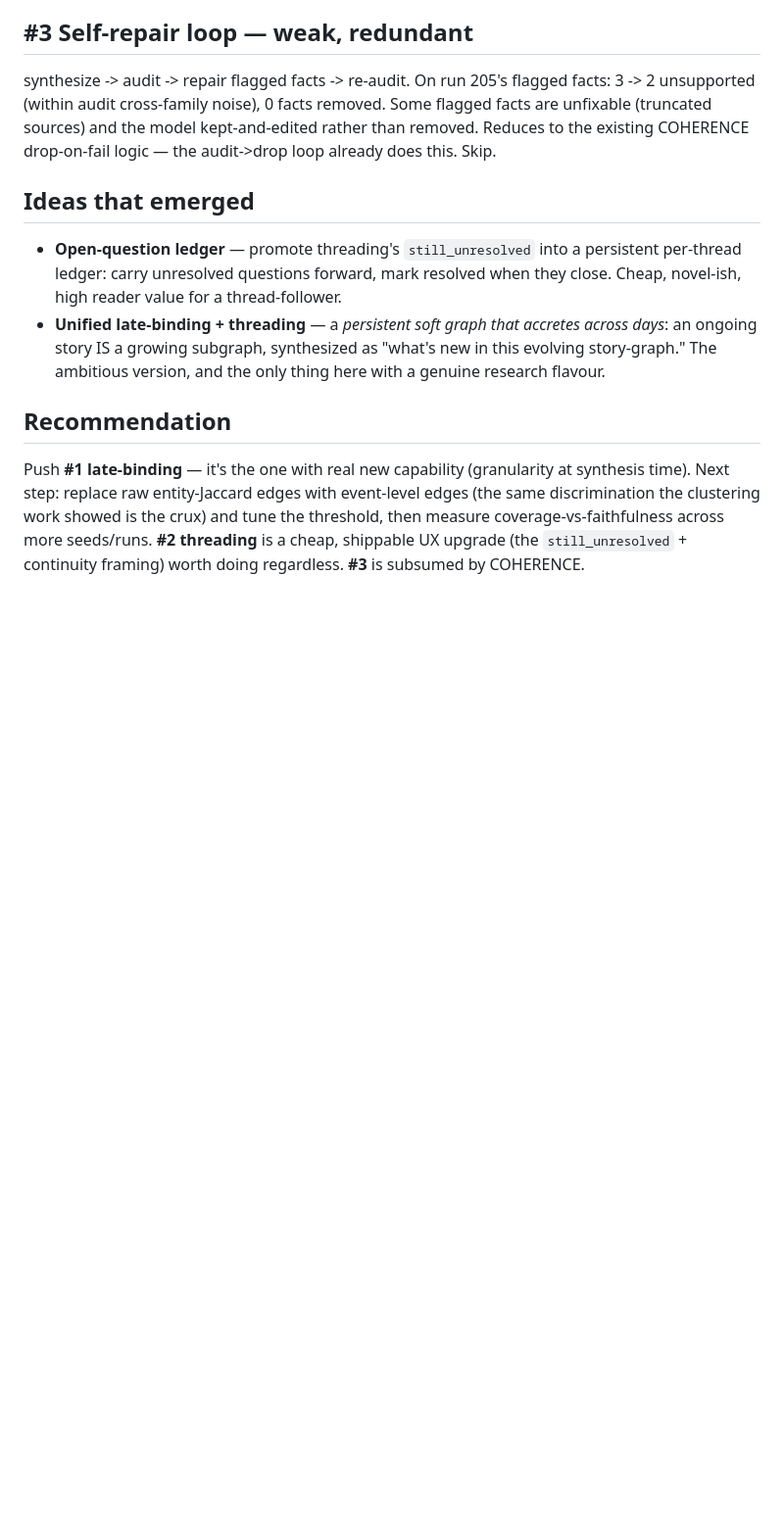
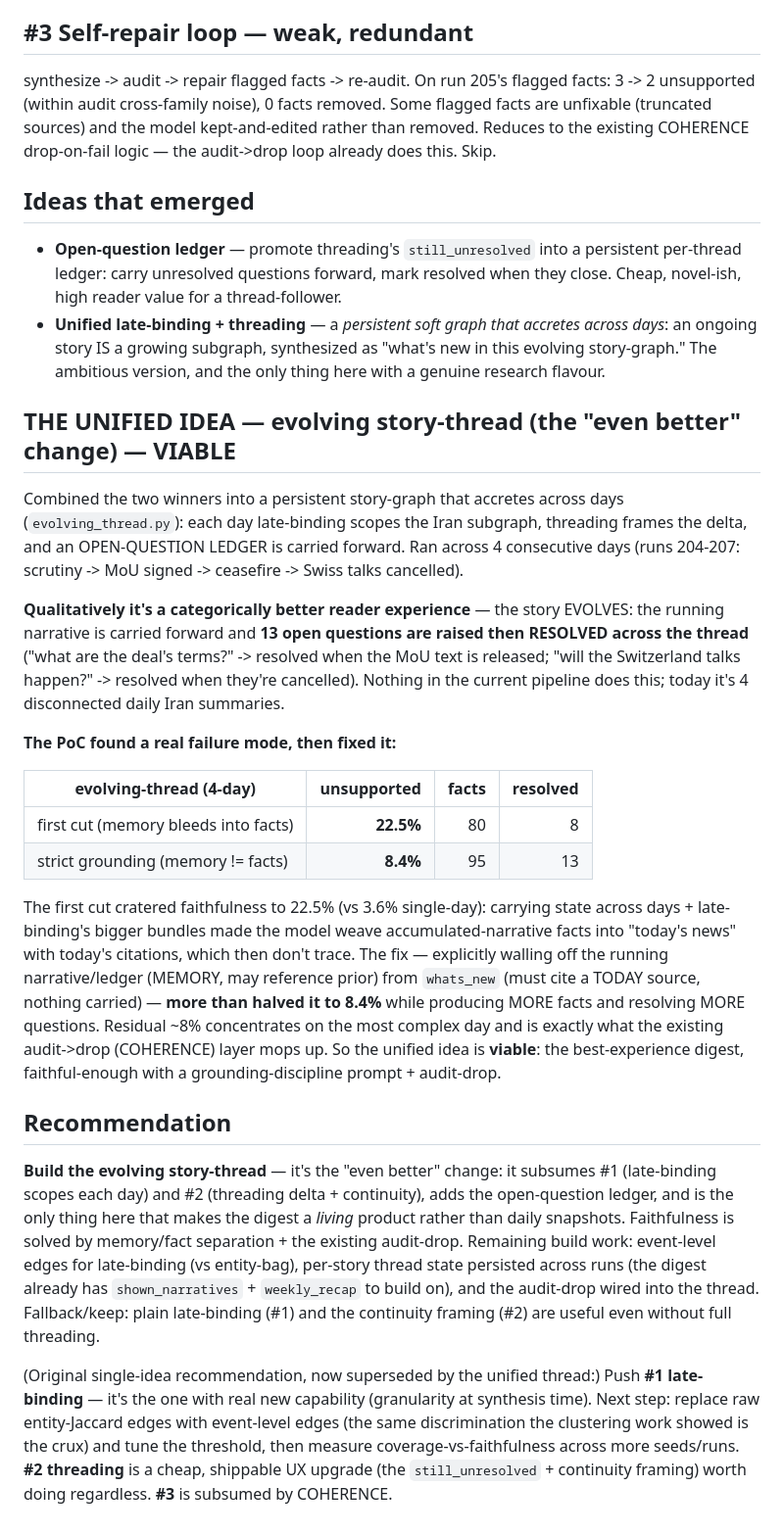
Before and after one commit to SeanLF/claude-rss-news-digest, a Markdown page: docs/2026-06-28-synthesis-forward-ideas-pocs.md, the part around the change. Shown at 98% size. Rendered like a GitHub page; blank space fills up the shorter version.

Commit message:
docs(synthesis): the unified evolving story-thread is viable (the "even better" change)
Combined both PoC winners into a persistent story-graph across days (evolving_thread.py):
late-binding scopes each day's subgraph, threading frames the delta, an open-question
ledger is carried forward. Ran 4 days of the Iran story (204-207).
- Categorically better reader experience: the story EVOLVES, with 13 open questions
  raised then RESOLVED across the thread ("what are the deal's terms?" -> resolved when
  the MoU text drops), vs today's 4 disconnected daily summaries.
- Found + fixed a real failure: first cut cratered faithfulness to 22.5% (state-carrying
  + big late-bound bundles bled accumulated-narrative facts into "today's news"). Walling
  off MEMORY (narrative/ledger) from FACTS (must cite a today-source) more than halved it
  to 8.4% with MORE facts + MORE resolved questions; residual mops up via the existing
  audit->drop (COHERENCE) layer.
Recommend building the evolving thread -- it subsumes #1+#2, makes the digest a living
product not daily snapshots, and faithfulness is solved by memory/fact separation + drop.

Co-Authored-By: Claude Opus 4.8 (1M context) <noreply@anthropic.com>

```diff
--- a/docs/2026-06-28-synthesis-forward-ideas-pocs.md
+++ b/docs/2026-06-28-synthesis-forward-ideas-pocs.md
@@ -63,8 +63,47 @@ COHERENCE drop-on-fail logic — the audit->drop loop already does this. Skip.
   ongoing story IS a growing subgraph, synthesized as "what's new in this evolving story-graph."
   The ambitious version, and the only thing here with a genuine research flavour.
 
+## THE UNIFIED IDEA — evolving story-thread (the "even better" change) — VIABLE
+
+Combined the two winners into a persistent story-graph that accretes across days
+(`evolving_thread.py`): each day late-binding scopes the Iran subgraph, threading frames the
+delta, and an OPEN-QUESTION LEDGER is carried forward. Ran across 4 consecutive days (runs
+204-207: scrutiny -> MoU signed -> ceasefire -> Swiss talks cancelled).
+
+**Qualitatively it's a categorically better reader experience** — the story EVOLVES: the running
+narrative is carried forward and **13 open questions are raised then RESOLVED across the thread**
+("what are the deal's terms?" -> resolved when the MoU text is released; "will the Switzerland
+talks happen?" -> resolved when they're cancelled). Nothing in the current pipeline does this;
+today it's 4 disconnected daily Iran summaries.
+
+**The PoC found a real failure mode, then fixed it:**
+
+| evolving-thread (4-day) | unsupported | facts | resolved |
+|---|--:|--:|--:|
+| first cut (memory bleeds into facts) | **22.5%** | 80 | 8 |
+| strict grounding (memory != facts) | **8.4%** | 95 | 13 |
+
+The first cut cratered faithfulness to 22.5% (vs 3.6% single-day): carrying state across days +
+late-binding's bigger bundles made the model weave accumulated-narrative facts into "today's
+news" with today's citations, which then don't trace. The fix — explicitly walling off the
+running narrative/ledger (MEMORY, may reference prior) from `whats_new` (must cite a TODAY
+source, nothing carried) — **more than halved it to 8.4%** while producing MORE facts and
+resolving MORE questions. Residual ~8% concentrates on the most complex day and is exactly what
+the existing audit->drop (COHERENCE) layer mops up. So the unified idea is **viable**: the
+best-experience digest, faithful-enough with a grounding-discipline prompt + audit-drop.
+
 ## Recommendation
 
+**Build the evolving story-thread** — it's the "even better" change: it subsumes #1 (late-binding
+scopes each day) and #2 (threading delta + continuity), adds the open-question ledger, and is the
+only thing here that makes the digest a *living* product rather than daily snapshots. Faithfulness
+is solved by memory/fact separation + the existing audit-drop. Remaining build work: event-level
+edges for late-binding (vs entity-bag), per-story thread state persisted across runs (the digest
+already has `shown_narratives` + `weekly_recap` to build on), and the audit-drop wired into the
+thread. Fallback/keep: plain late-binding (#1) and the continuity framing (#2) are useful even
+without full threading.
+
+(Original single-idea recommendation, now superseded by the unified thread:)
 Push **#1 late-binding** — it's the one with real new capability (granularity at synthesis time).
 Next step: replace raw entity-Jaccard edges with event-level edges (the same discrimination the
 clustering work showed is the crux) and tune the threshold, then measure coverage-vs-faithfulness
```
